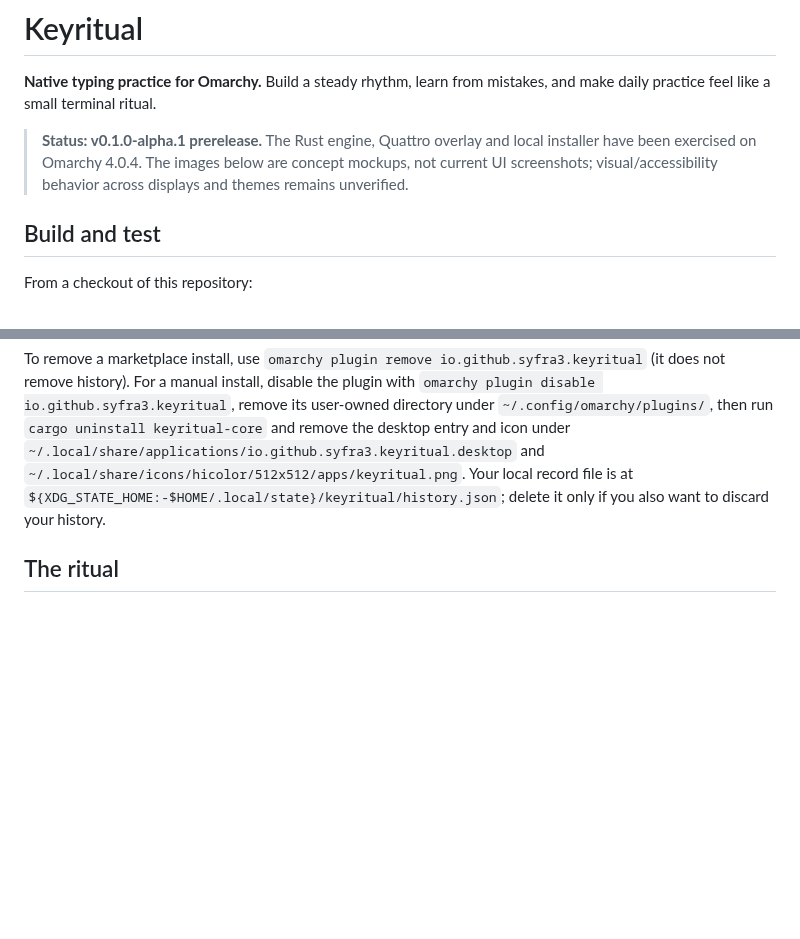
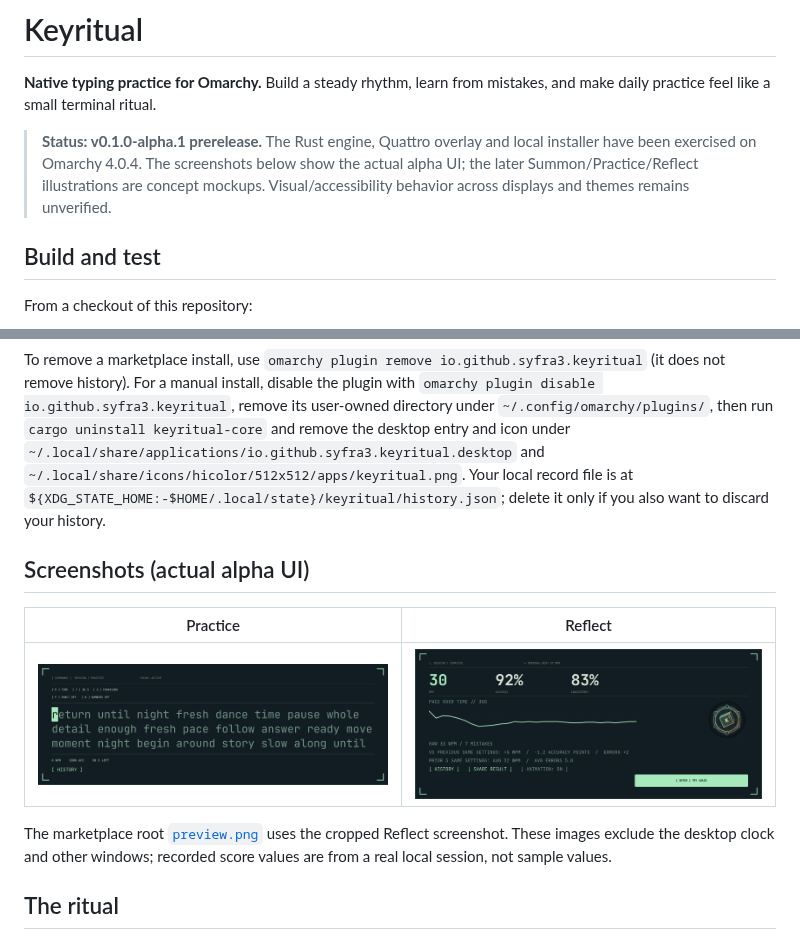
Before and after one commit to Syfra3/keyritual, a Markdown page: README.md, 2 parts joined by grey strips. Rendered like a GitHub page; pictures changed too: images/practice-live.png (added), images/reflect-live.png (added); blank space fills up the shorter version.

Commit message:
Add real Keyritual practice and results previews

```diff
--- a/README.md
+++ b/README.md
@@ -6,7 +6,7 @@
 
 **Native typing practice for Omarchy.** Build a steady rhythm, learn from mistakes, and make daily practice feel like a small terminal ritual.
 
-> **Status: v0.1.0-alpha.1 prerelease.** The Rust engine, Quattro overlay and local installer have been exercised on Omarchy 4.0.4. The images below are concept mockups, not current UI screenshots; visual/accessibility behavior across displays and themes remains unverified.
+> **Status: v0.1.0-alpha.1 prerelease.** The Rust engine, Quattro overlay and local installer have been exercised on Omarchy 4.0.4. The screenshots below show the actual alpha UI; the later Summon/Practice/Reflect illustrations are concept mockups. Visual/accessibility behavior across displays and themes remains unverified.
 
 ## Build and test
 
@@ -57,6 +57,14 @@ Check that the chord is unused before adding it. This repository never changes y
 
 To remove a marketplace install, use `omarchy plugin remove io.github.syfra3.keyritual` (it does not remove history). For a manual install, disable the plugin with `omarchy plugin disable io.github.syfra3.keyritual`, remove its user-owned directory under `~/.config/omarchy/plugins/`, then run `cargo uninstall keyritual-core` and remove the desktop entry and icon under `~/.local/share/applications/io.github.syfra3.keyritual.desktop` and `~/.local/share/icons/hicolor/512x512/apps/keyritual.png`. Your local record file is at `${XDG_STATE_HOME:-$HOME/.local/state}/keyritual/history.json`; delete it only if you also want to discard your history.
 
+## Screenshots (actual alpha UI)
+
+| Practice | Reflect |
+| :---: | :---: |
+| <img src="images/practice-live.png" alt="Keyritual practice popup showing a three-line typing passage" width="600"/> | <img src="images/reflect-live.png" alt="Keyritual reflect popup showing WPM, accuracy, pace and previous-session comparison" width="600"/> |
+
+The marketplace root [`preview.png`](preview.png) uses the cropped Reflect screenshot. These images exclude the desktop clock and other windows; recorded score values are from a real local session, not sample values.
+
 ## The ritual
 
 1. **Summon** a focused, theme-aware typing surface from Omarchy.
```
Also changed, not shown: docs/marketplace.md (+1 -1 lines), preview.png (added).
